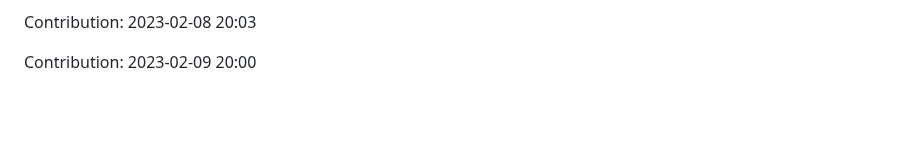
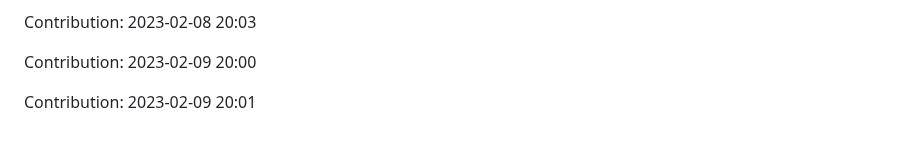
Before and after one commit to zlin1228/fair-market-value-analysis, a Markdown page: README.md, the part around the change. Drawn GitHub-style; blank space fills up the shorter version.

Commit message:
"Contribution: 2023-02-09 20:01"

```diff
--- a/README.md
+++ b/README.md
@@ -518,3 +518,5 @@ Contribution: 2023-02-08 20:02
 Contribution: 2023-02-08 20:03
 
 Contribution: 2023-02-09 20:00
+
+Contribution: 2023-02-09 20:01
```
